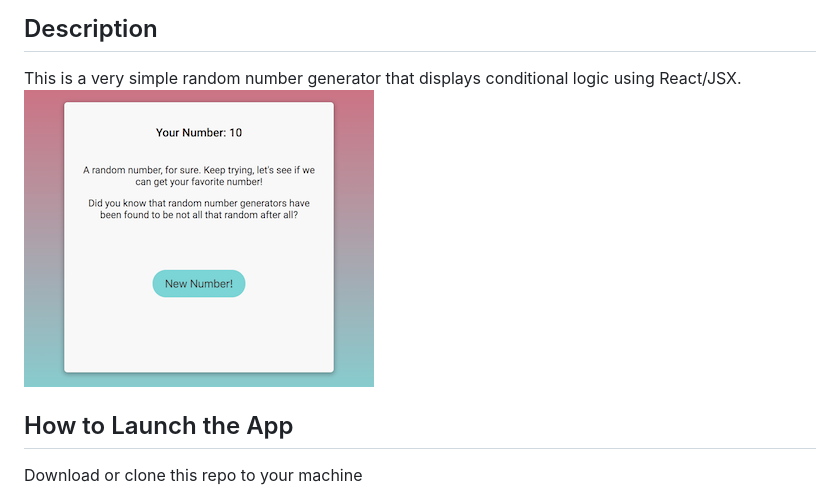
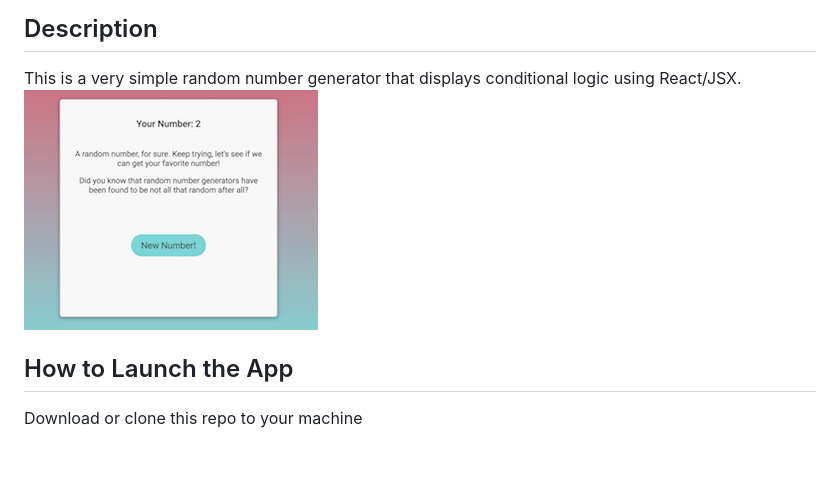
Before and after one commit to ashleighc207/jsx-mini-project, a Markdown page: README.md, the part around the change. GitHub-like rendering; pictures changed too: example-img.png (deleted), example.png (added); blank space fills up the shorter version.

Commit message:
replace imaghe

```diff
--- a/README.md
+++ b/README.md
@@ -4,7 +4,7 @@
 
 ## Description
 This is a very simple random number generator that displays conditional logic using React/JSX.
-![Example Screenshot of Page](https://github.com/ashleighc207/jsx-mini-project/blob/master/example-img.png)
+![Example Screenshot of Page](https://github.com/ashleighc207/jsx-mini-project/blob/master/example.png)
 
 
 ## How to Launch the App
```
Also changed, not shown: 1 other file.
